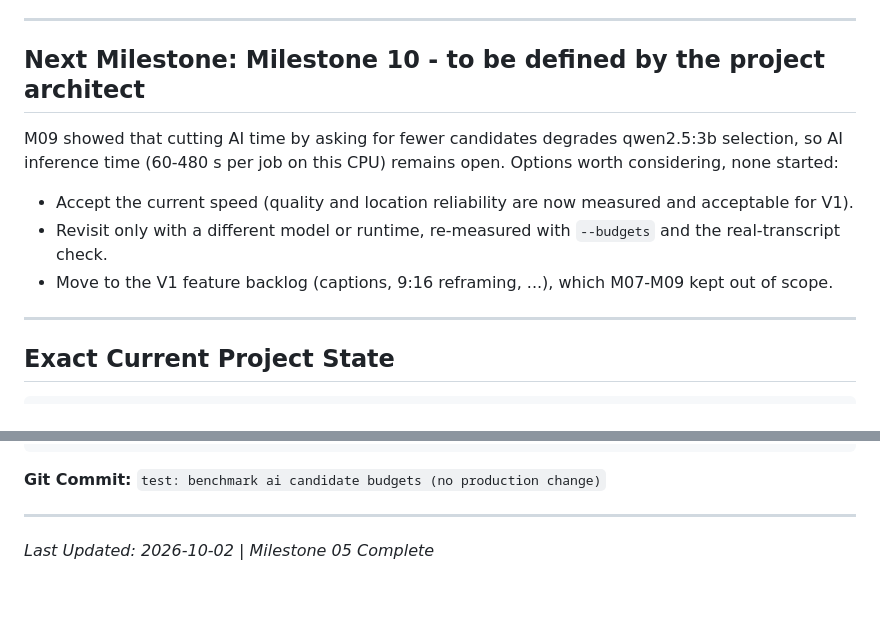
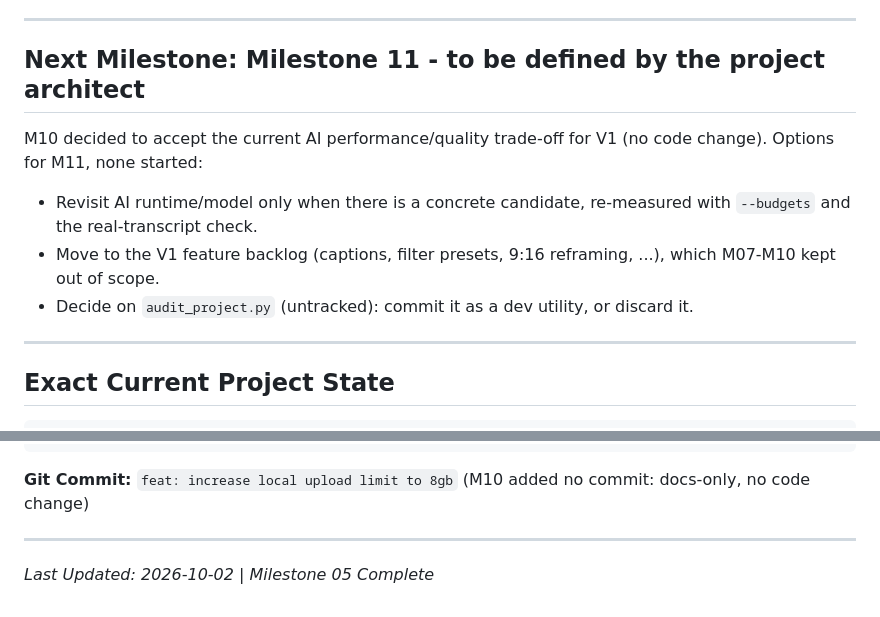
Before and after one commit to ayushrijal83-ops/video_scliser, a Markdown page: docs/PROJECT_PROGRESS.md, 2 parts joined by grey strips. Drawn GitHub-style.

````diff
--- a/docs/PROJECT_PROGRESS.md
+++ b/docs/PROJECT_PROGRESS.md
@@ -1110,13 +1158,14 @@ It also checked that a clip past the source end is rejected with no output writt
 
 ---
 
-## Next Milestone: **Milestone 10 - to be defined by the project architect**
+## Next Milestone: **Milestone 11 - to be defined by the project architect**
 
-M09 showed that cutting AI time by asking for fewer candidates degrades qwen2.5:3b selection, so AI inference
-time (60-480 s per job on this CPU) remains open. Options worth considering, none started:
-- Accept the current speed (quality and location reliability are now measured and acceptable for V1).
-- Revisit only with a different model or runtime, re-measured with `--budgets` and the real-transcript check.
-- Move to the V1 feature backlog (captions, 9:16 reframing, ...), which M07-M09 kept out of scope.
+M10 decided to accept the current AI performance/quality trade-off for V1 (no code change). Options for M11,
+none started:
+- Revisit AI runtime/model only when there is a concrete candidate, re-measured with `--budgets` and the
+  real-transcript check.
+- Move to the V1 feature backlog (captions, filter presets, 9:16 reframing, ...), which M07-M10 kept out of scope.
+- Decide on `audit_project.py` (untracked): commit it as a dev utility, or discard it.
 
 ---
 
@@ -1208,7 +1257,7 @@ D:\video_scliser\
 └── .gitignore
 ```
 
-**Git Commit:** `test: benchmark ai candidate budgets (no production change)`
+**Git Commit:** `feat: increase local upload limit to 8gb` (M10 added no commit: docs-only, no code change)
 
 ---
 
````
Also changed, not shown: other parts of docs/PROJECT_PROGRESS.md (+49 -1 lines).
